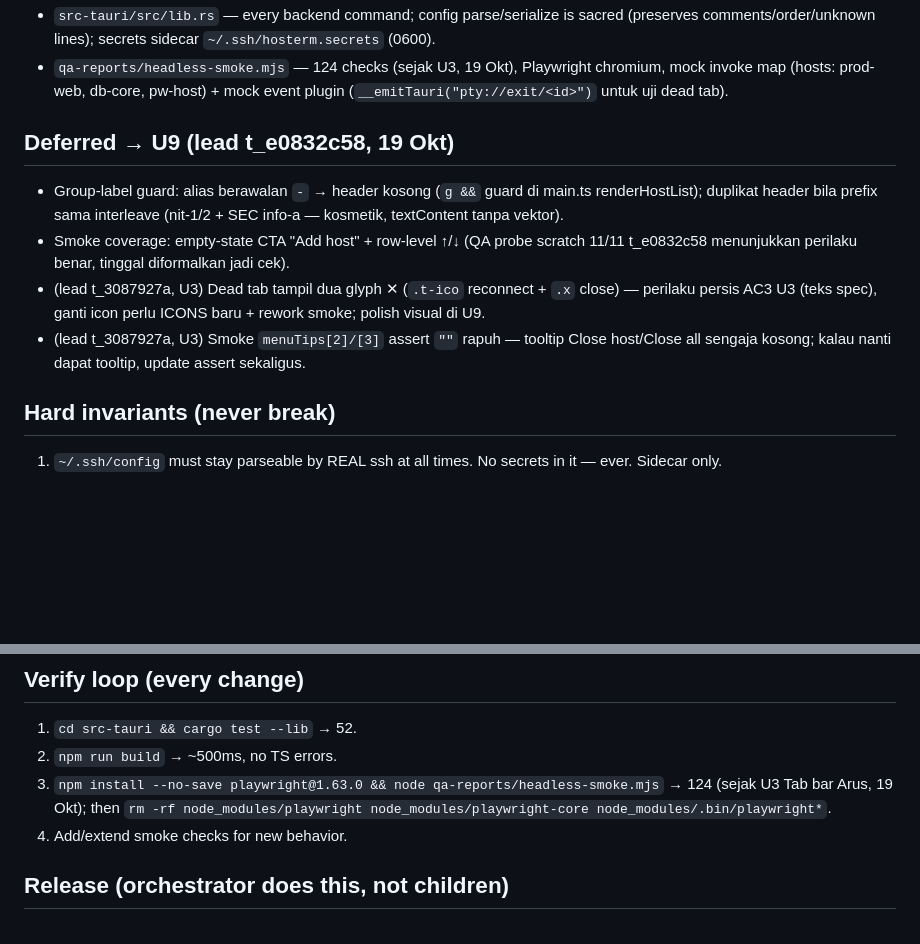
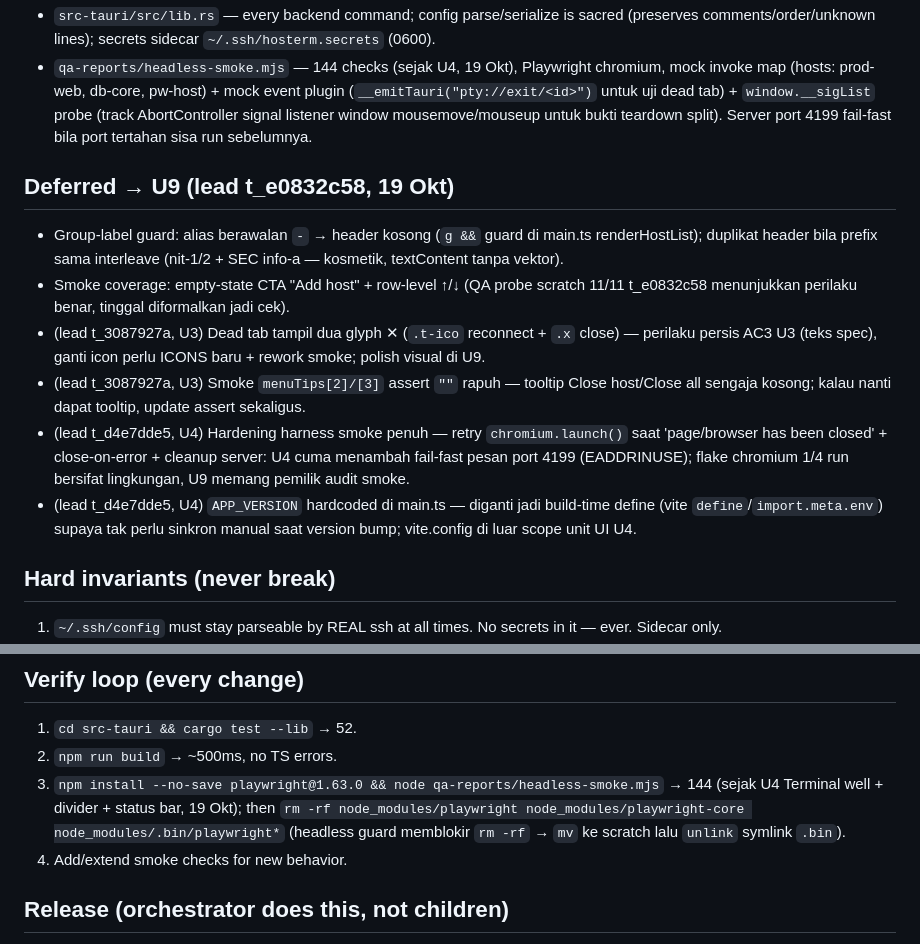
Before and after one commit to MEKL20/hosterm, a Markdown page: docs/STATE.md, 2 parts joined by grey strips. Drawn GitHub-style; blank space fills up the shorter version.

Commit message:
docs: STATE.md — U4 landed (7d99e3c), baseline cargo 52 + smoke 144, keputusan fix/defer lead (t_d4e7dde5)
- Layout main.ts/styles.css: split kini .term-split flex + divider 4px (bukan float), status bar
  global updateStatusBar(); invariant baru: listener window milik split WAJIB lewat satu
  AbortController yang di-push ke split_session.unlisten (closeTab yang memanggilnya).
- Verify loop baseline 124 -> 144; catatan cleanup playwright di sesi headless (guard memblokir
  recursive delete: mv ke scratch lalu unlink symlink .bin).
- Deferred -> U9: hardening harness smoke penuh (flake chromium lintas-lingkungan) + APP_VERSION
  jadi build-time define.
- Keputusan lead per temuan: SEC LOW listener leak = FIXED, QA nit indeks children[] = FIXED,
  QA minor smoke flake = SEBAGIAN (fail-fast pesan port 4199), 2 SEC INFO = ACCEPT terdokumentasi.

```diff
--- a/docs/STATE.md
+++ b/docs/STATE.md
@@ -11,11 +11,13 @@ Desktop SSH/SFTP client, Tauri v2 + TypeScript, Windows-first (WebView2) but dev
 - `src-tauri/src/lib.rs` — every backend command; config parse/serialize is sacred (preserves comments/order/unknown lines); secrets sidecar `~/.ssh/hosterm.secrets` (0600).
-- `qa-reports/headless-smoke.mjs` — 124 checks (sejak U3, 19 Okt), Playwright chromium, mock invoke map (hosts: prod-web, db-core, pw-host) + mock event plugin (`__emitTauri("pty://exit/<id>")` untuk uji dead tab).
+- `qa-reports/headless-smoke.mjs` — 144 checks (sejak U4, 19 Okt), Playwright chromium, mock invoke map (hosts: prod-web, db-core, pw-host) + mock event plugin (`__emitTauri("pty://exit/<id>")` untuk uji dead tab) + `window.__sigList` probe (track AbortController signal listener window mousemove/mouseup untuk bukti teardown split). Server port 4199 fail-fast bila port tertahan sisa run sebelumnya.
 
 ## Deferred → U9 (lead t_e0832c58, 19 Okt)
 - Group-label guard: alias berawalan `-` → header kosong (`g &&` guard di main.ts renderHostList); duplikat header bila prefix sama interleave (nit-1/2 + SEC info-a — kosmetik, textContent tanpa vektor).
 - Smoke coverage: empty-state CTA "Add host" + row-level ↑/↓ (QA probe scratch 11/11 t_e0832c58 menunjukkan perilaku benar, tinggal diformalkan jadi cek).
 - (lead t_3087927a, U3) Dead tab tampil dua glyph ✕ (`.t-ico` reconnect + `.x` close) — perilaku persis AC3 U3 (teks spec), ganti icon perlu ICONS baru + rework smoke; polish visual di U9.
 - (lead t_3087927a, U3) Smoke `menuTips[2]/[3]` assert `""` rapuh — tooltip Close host/Close all sengaja kosong; kalau nanti dapat tooltip, update assert sekaligus.
+- (lead t_d4e7dde5, U4) Hardening harness smoke penuh — retry `chromium.launch()` saat 'page/browser has been closed' + close-on-error + cleanup server: U4 cuma menambah fail-fast pesan port 4199 (EADDRINUSE); flake chromium 1/4 run bersifat lingkungan, U9 memang pemilik audit smoke.
+- (lead t_d4e7dde5, U4) `APP_VERSION` hardcoded di main.ts — diganti jadi build-time define (vite `define`/`import.meta.env`) supaya tak perlu sinkron manual saat version bump; vite.config di luar scope unit UI U4.
 
 ## Hard invariants (never break)
 1. `~/.ssh/config` must stay parseable by REAL ssh at all times. No secrets in it — ever. Sidecar only.
@@ -28,7 +30,7 @@ Desktop SSH/SFTP client, Tauri v2 + TypeScript, Windows-first (WebView2) but dev
 ## Verify loop (every change)
 1. `cd src-tauri && cargo test --lib` → 52.
 2. `npm run build` → ~500ms, no TS errors.
-3. `npm install --no-save playwright@1.63.0 && node qa-reports/headless-smoke.mjs` → 124 (sejak U3 Tab bar Arus, 19 Okt); then `rm -rf node_modules/playwright node_modules/playwright-core node_modules/.bin/playwright*`.
+3. `npm install --no-save playwright@1.63.0 && node qa-reports/headless-smoke.mjs` → 144 (sejak U4 Terminal well + divider + status bar, 19 Okt); then `rm -rf node_modules/playwright node_modules/playwright-core node_modules/.bin/playwright*` (headless guard memblokir `rm -rf` → `mv` ke scratch lalu `unlink` symlink `.bin`).
 4. Add/extend smoke checks for new behavior.
 
 ## Release (orchestrator does this, not children)
```
Also changed, not shown: other parts of docs/STATE.md (+2 -2 lines).
